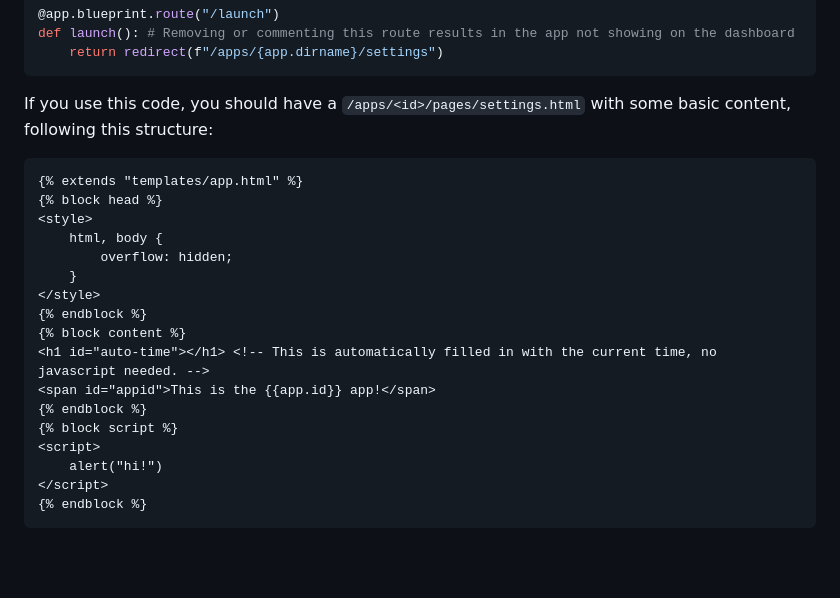
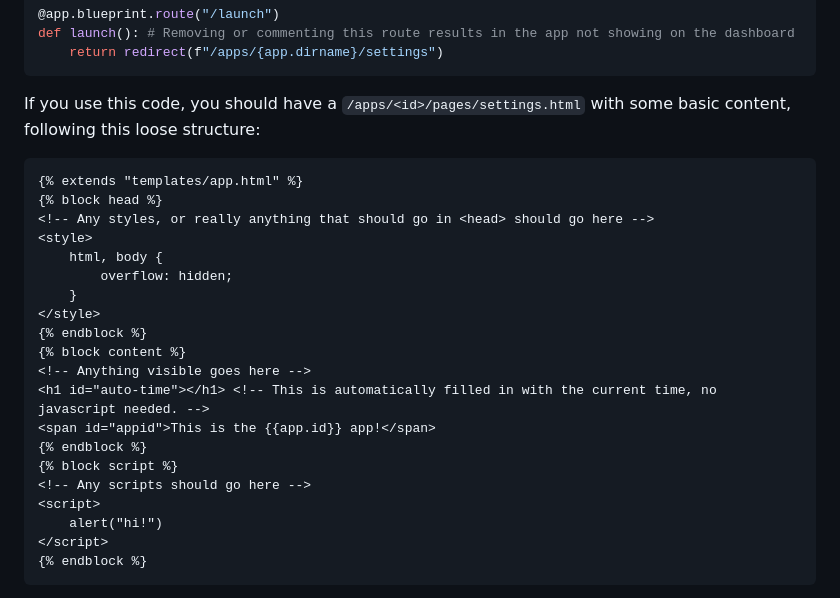
Before and after one commit to trwy7/pything, a Markdown page: README.md, the part around the change. Rendered like a GitHub page; blank space fills up the shorter version.

Commit message:
doc: more descriptions

````diff
--- a/README.md
+++ b/README.md
@@ -55,10 +55,11 @@ def test_settings():
 def launch(): # Removing or commenting this route results in the app not showing on the dashboard
     return redirect(f"/apps/{app.dirname}/settings")
 ```
-If you use this code, you should have a `/apps/<id>/pages/settings.html` with some basic content, following this structure:
+If you use this code, you should have a `/apps/<id>/pages/settings.html` with some basic content, following this loose structure:
 ```html
 {% extends "templates/app.html" %}
 {% block head %}
+<!-- Any styles, or really anything that should go in <head> should go here -->
 <style>
     html, body {
         overflow: hidden;
@@ -66,10 +67,12 @@ If you use this code, you should have a `/apps/<id>/pages/settings.html` with so
 </style>
 {% endblock %}
 {% block content %}
+<!-- Anything visible goes here -->
 <h1 id="auto-time"></h1> <!-- This is automatically filled in with the current time, no javascript needed. -->
 <span id="appid">This is the {{app.id}} app!</span>
 {% endblock %}
 {% block script %}
+<!-- Any scripts should go here -->
 <script>
     alert("hi!")
 </script>
````
